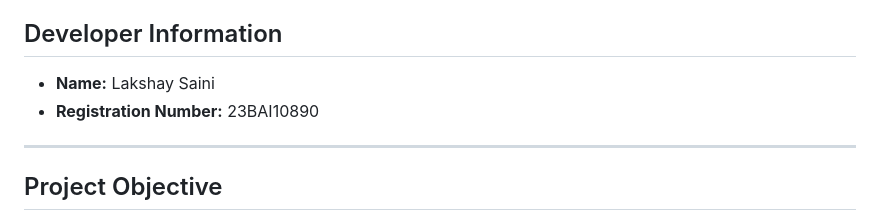
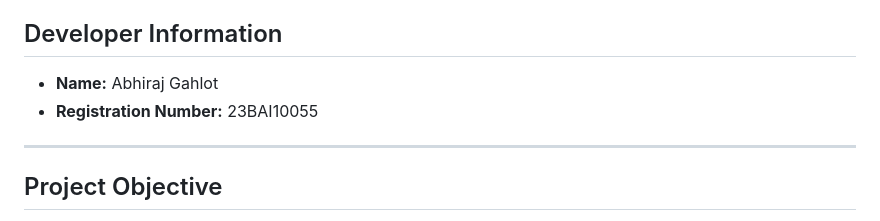
Before and after one commit to Abhi0105-alt/MPOnline-Assignments, a Markdown page: LUNAR LANDER PPO/README.md, the part around the change. Drawn GitHub-style.

```diff
--- a/LUNAR LANDER PPO/README.md
+++ b/LUNAR LANDER PPO/README.md
@@ -3,8 +3,8 @@
 A Deep Reinforcement Learning project focused on training an autonomous spacecraft agent to safely land on a designated landing pad using the Box2D physics engine physics simulator.
 
 ## Developer Information
-* **Name:** Lakshay Saini
-* **Registration Number:** 23BAI10890
+* **Name:** Abhiraj Gahlot
+* **Registration Number:** 23BAI10055
 
 
 ---
```
